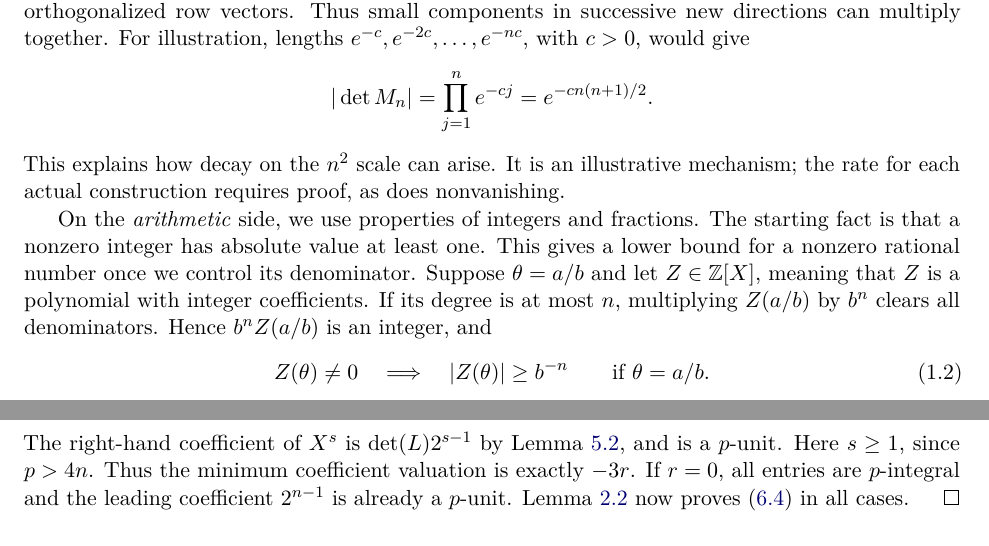
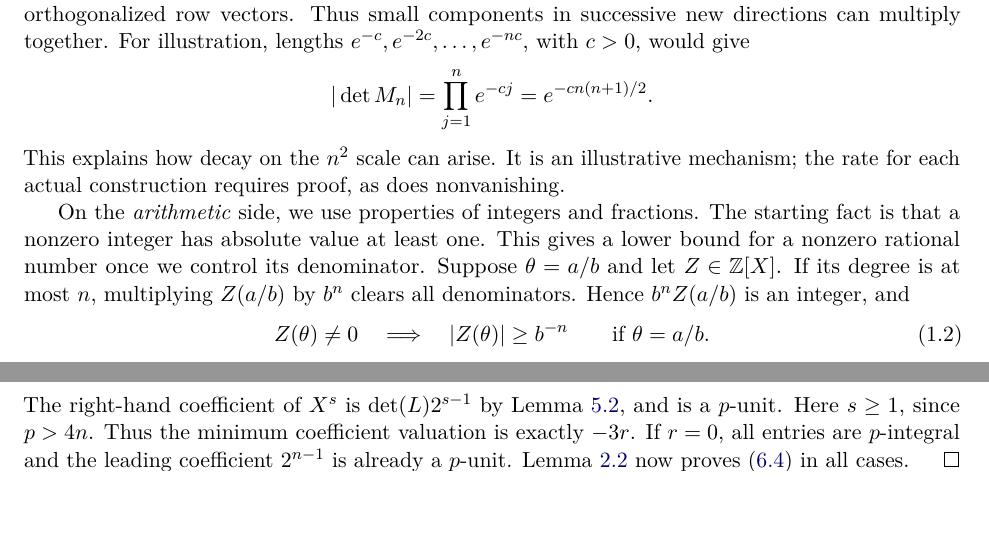
Before and after one commit to twinheterodox/beta4, a LaTeX paper (paper/beta4-determinant-obstructions.tex): two parts of pages 2 and 17 of 20, joined at a grey line, cut so that both start at the same text, the shorter picture padded with empty space. Compiled offline with pdfLaTeX.

Commit message:
Remove the gloss of standard polynomial-ring notation

```diff
--- a/paper/beta4-determinant-obstructions.tex
+++ b/paper/beta4-determinant-obstructions.tex
@@ -130,7 +130,7 @@ On the \emph{arithmetic} side, we use properties of integers and
 fractions. The starting fact is that a nonzero integer has absolute
 value at least one. This gives a lower bound for a nonzero rational
 number once we control its denominator. Suppose $\theta=a/b$ and let
-$Z\in\Z[X]$, meaning that $Z$ is a polynomial with integer coefficients.
+$Z\in\Z[X]$.
 If its degree is at most $n$, multiplying $Z(a/b)$ by $b^n$ clears
 all denominators. Hence $b^nZ(a/b)$ is an integer, and
 \begin{equation}\label{eq:integer-test}
```
Also changed, not shown: output/pdf/beta4-determinant-obstructions.pdf, 2 other files.
